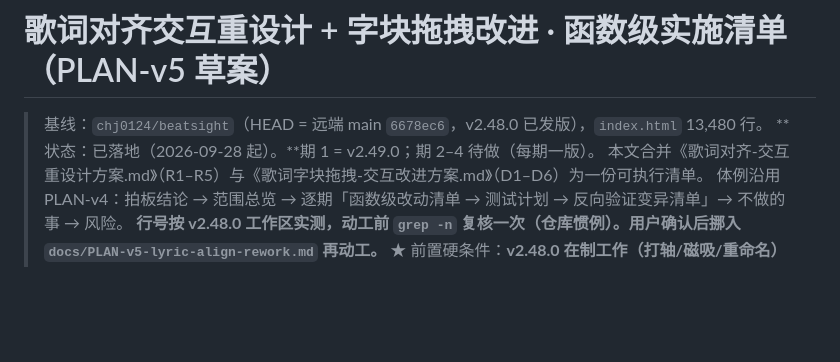
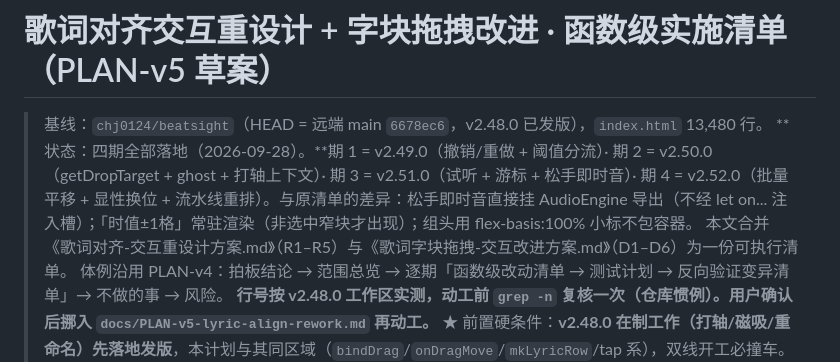
Before and after one commit to chj0124/beatsight, a Markdown page: docs/PLAN-v5-lyric-align-rework.md, the part around the change. Rendered like a GitHub page; blank space fills up the shorter version.

Commit message:
docs: PLAN-v5 四期落地状态与差异记录

```diff
--- a/docs/PLAN-v5-lyric-align-rework.md
+++ b/docs/PLAN-v5-lyric-align-rework.md
@@ -1,7 +1,7 @@
 # 歌词对齐交互重设计 + 字块拖拽改进 · 函数级实施清单（PLAN-v5 草案）
 
 > 基线：`chj0124/beatsight`（HEAD = 远端 main `6678ec6`，v2.48.0 已发版），`index.html` 13,480 行。
-> **状态：已落地（2026-09-28 起）。**期 1 = v2.49.0；期 2–4 待做（每期一版）。
+> **状态：四期全部落地（2026-09-28）。**期 1 = v2.49.0（撤销/重做 + 阈值分流）· 期 2 = v2.50.0（getDropTarget + ghost + 打轴上下文）· 期 3 = v2.51.0（试听 + 游标 + 松手即时音）· 期 4 = v2.52.0（批量平移 + 显性换位 + 流水线重排）。与原清单的差异：松手即时音直接挂 AudioEngine 导出（不经 let on... 注入槽）；「时值±1格」常驻渲染（非选中窄块才出现）；组头用 flex-basis:100% 小标不包容器。
 > 本文合并《歌词对齐-交互重设计方案.md》（R1–R5）与《歌词字块拖拽-交互改进方案.md》（D1–D6）为一份可执行清单。
 > 体例沿用 PLAN-v4：拍板结论 → 范围总览 → 逐期「函数级改动清单 → 测试计划 → 反向验证变异清单」→ 不做的事 → 风险。
 > **行号按 v2.48.0 工作区实测，动工前 `grep -n` 复核一次（仓库惯例）。用户确认后挪入 `docs/PLAN-v5-lyric-align-rework.md` 再动工。**
```
